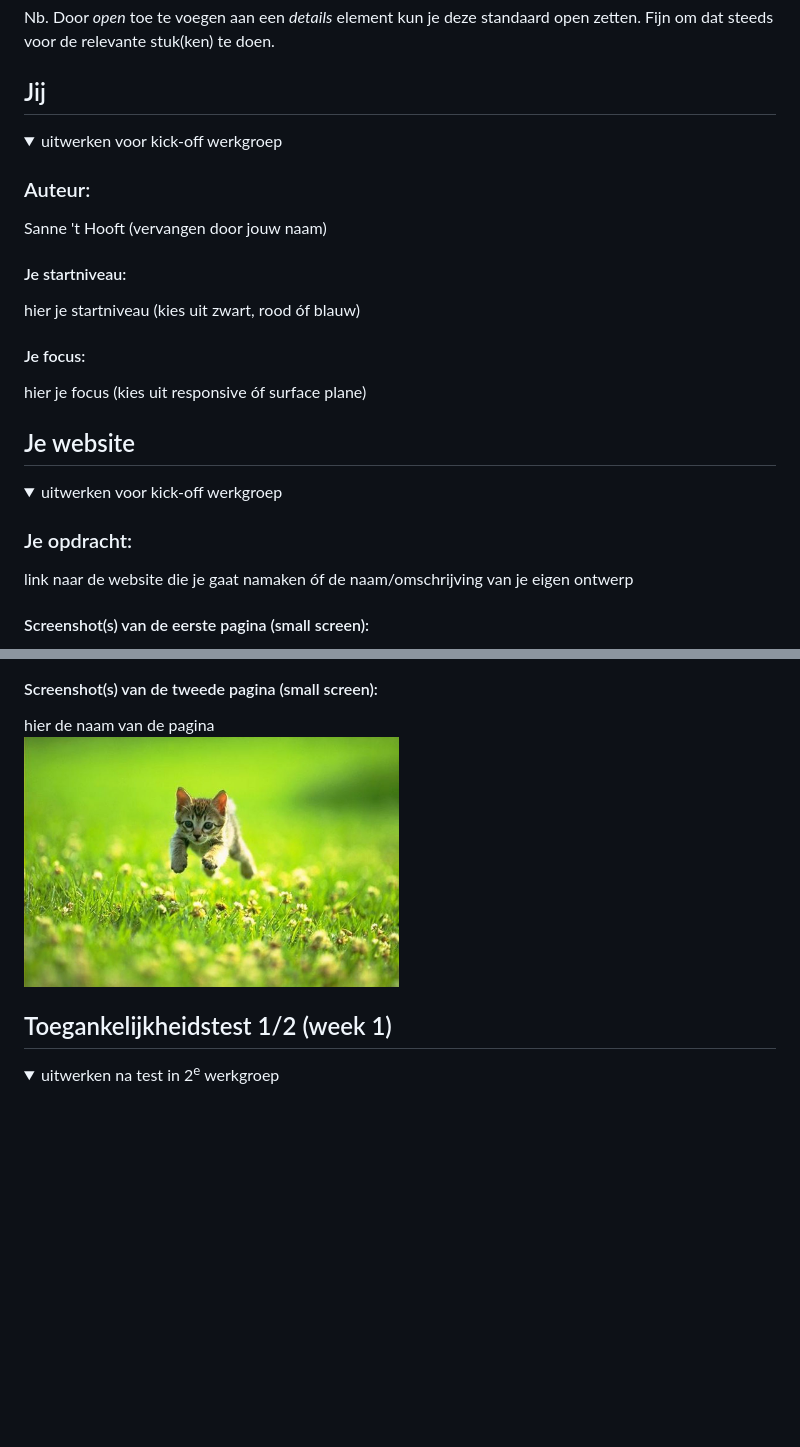
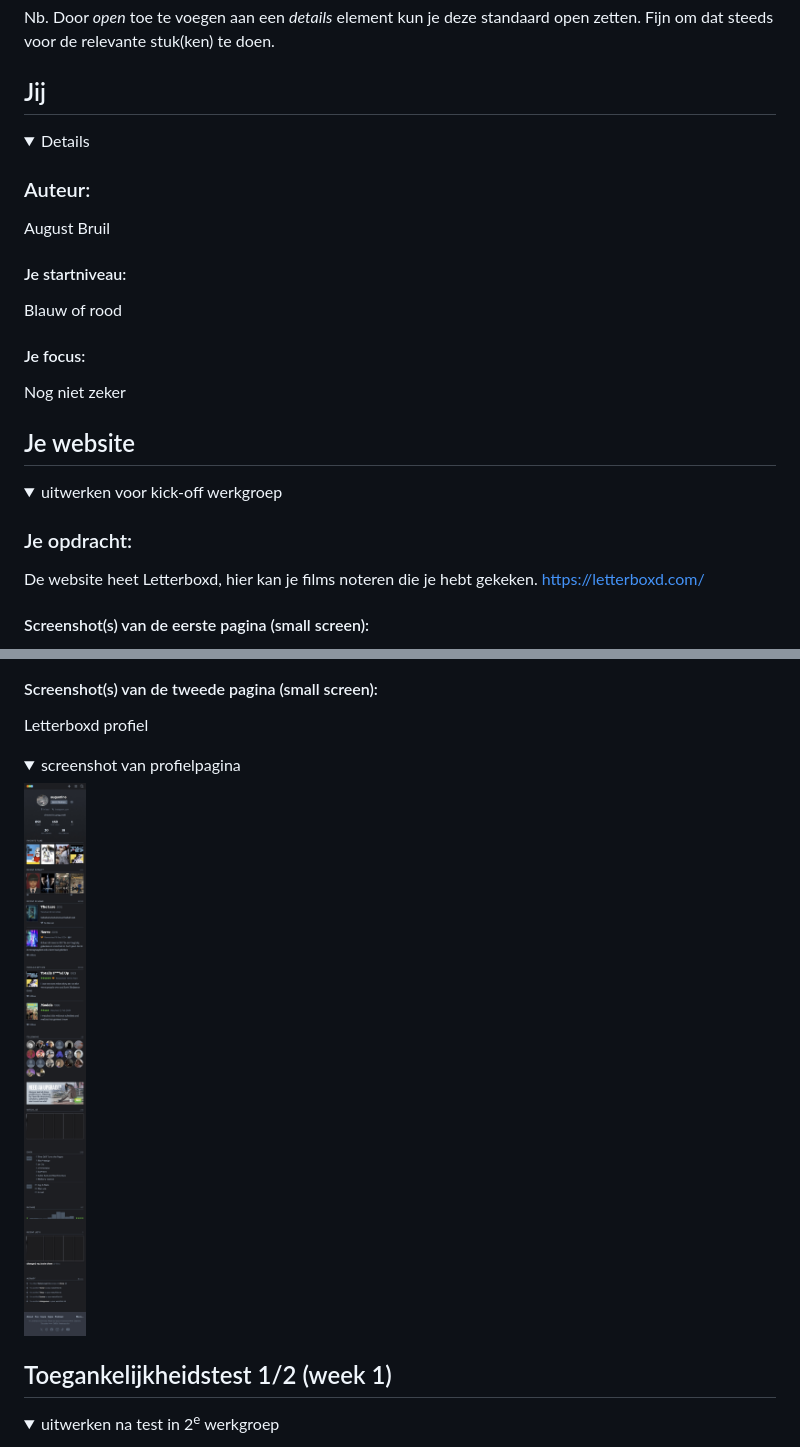
Before and after one commit to augustusjan/FED25-26, a Markdown page: README.md, 2 parts joined by grey strips. GitHub-like rendering; pictures changed too: readme-images/profiel.JPG (added); folded sections open; blank space fills up the shorter version.

Commit message:
intakeopdracht

```diff
--- a/README.md
+++ b/README.md
@@ -13,20 +13,17 @@ Nb. Door *open* toe te voegen aan een *details* element kun je deze standaard op
 ## Jij
 
 <details open>
-  <summary>uitwerken voor kick-off werkgroep</summary>
 
   ### Auteur:
-  Sanne 't Hooft (vervangen door jouw naam)
+  August Bruil
 
   #### Je startniveau:
-  hier je startniveau (kies uit zwart, rood óf blauw)
+  Blauw of rood
 
   #### Je focus:
-  hier je focus (kies uit responsive óf surface plane)
+  Nog niet zeker
 
 </details>
-
-
 
 
 
@@ -36,6 +33,6 @@ Nb. Door *open* toe te voegen aan een *details* element kun je deze standaard op
   <summary>uitwerken voor kick-off werkgroep</summary>
 
   ### Je opdracht:
-  link naar de website die je gaat namaken óf de naam/omschrijving van je eigen ontwerp
+  De website heet Letterboxd, hier kan je films noteren die je hebt gekeken. https://letterboxd.com/
 
   #### Screenshot(s) van de eerste pagina (small screen):
@@ -44,7 +44,10 @@ Nb. Door *open* toe te voegen aan een *details* element kun je deze standaard op
 
   #### Screenshot(s) van de tweede pagina (small screen):
-  hier de naam van de pagina
-  <img src="readme-images/dummy-plaatje.jpg" width="375px" alt="omschrijving van de pagina">
+  Letterboxd profiel
+  <details open>
+    <summary>screenshot van profielpagina</summary>
+     <img src="readme-images/profiel.JPG" width="375px" alt="Screenshot van een profiel op Letterboxd.">
+  </details>
 
 </details>
 
```
Also changed, not shown: other parts of README.md (+5 -2 lines), 3 other files.
